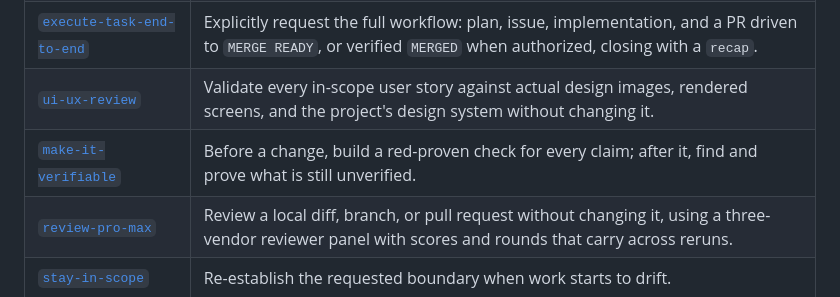
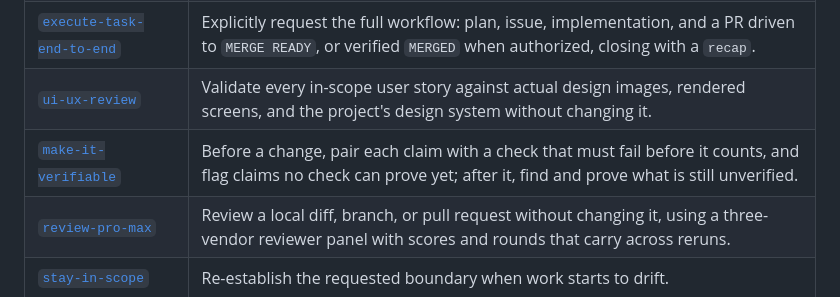
Before and after one commit to tzachbon/srulik-toolkit, a Markdown page: README.md, the part around the change. Drawn GitHub-style.

Commit message:
docs(readme): describe what make-it-verifiable contract mode can return
Contract mode can leave a check planned-red or a claim blocked, so the row
no longer promises observed red evidence for every claim.

```diff
--- a/README.md
+++ b/README.md
@@ -108,7 +108,7 @@ Cursor does not run this hook yet.
 | [`create-pr`](plugins/srulik-toolkit/skills/create-pr/SKILL.md) | Create a pull request with review evidence, merge danger, and blast radius. |
 | [`execute-task-end-to-end`](plugins/srulik-toolkit/skills/execute-task-end-to-end/SKILL.md) | Explicitly request the full workflow: plan, issue, implementation, and a PR driven to `MERGE READY`, or verified `MERGED` when authorized, closing with a `recap`. |
 | [`ui-ux-review`](plugins/srulik-toolkit/skills/ui-ux-review/SKILL.md) | Validate every in-scope user story against actual design images, rendered screens, and the project's design system without changing it. |
-| [`make-it-verifiable`](plugins/srulik-toolkit/skills/make-it-verifiable/SKILL.md) | Before a change, build a red-proven check for every claim; after it, find and prove what is still unverified. |
+| [`make-it-verifiable`](plugins/srulik-toolkit/skills/make-it-verifiable/SKILL.md) | Before a change, pair each claim with a check that must fail before it counts, and flag claims no check can prove yet; after it, find and prove what is still unverified. |
 | [`review-pro-max`](plugins/srulik-toolkit/skills/review-pro-max/SKILL.md) | Review a local diff, branch, or pull request without changing it, using a three-vendor reviewer panel with scores and rounds that carry across reruns. |
 | [`stay-in-scope`](plugins/srulik-toolkit/skills/stay-in-scope/SKILL.md) | Re-establish the requested boundary when work starts to drift. |
 | [`agent-swarm`](plugins/srulik-toolkit/skills/agent-swarm/SKILL.md) | Split independent work across available child agents and verify the result. |
```
